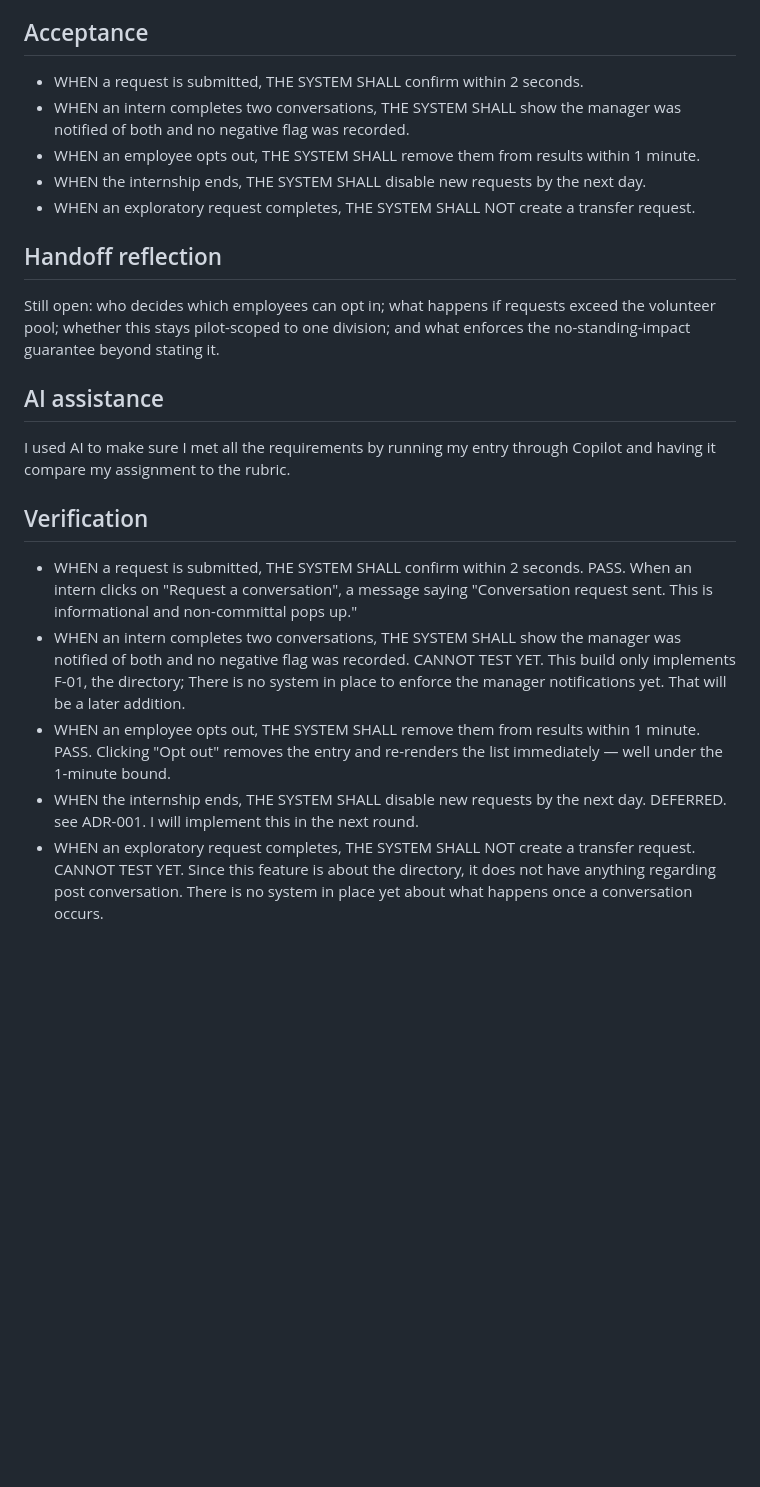
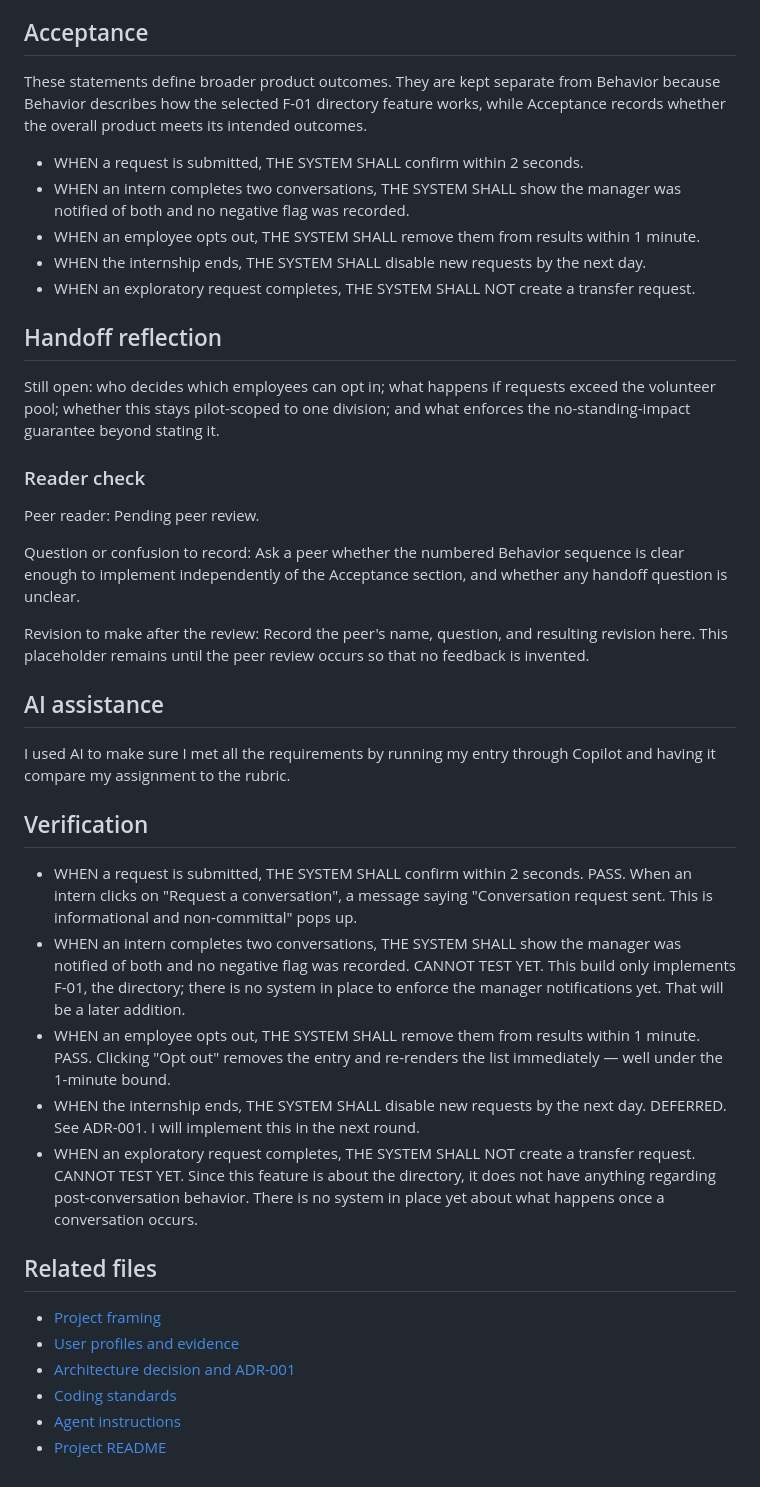
Before and after one commit to mehtaaashi05/mgt3745-hw3, a Markdown page: context/FEATURES.md, the part around one of its changes. Drawn GitHub-style; blank space fills up the shorter version.

Commit message:
Clarify F-01 behavior and add specification cross-links

```diff
--- a/context/FEATURES.md
+++ b/context/FEATURES.md
@@ -40,6 +51,9 @@ Does not cover: formal transfer/rotation applications, scheduling automation bey
 - The system must retain no conversation content, only the fact that a request was made and its status.
 
 ## Acceptance
+
+These statements define broader product outcomes. They are kept separate from Behavior because Behavior describes how the selected F-01 directory feature works, while Acceptance records whether the overall product meets its intended outcomes.
+
 - WHEN a request is submitted, THE SYSTEM SHALL confirm within 2 seconds.
 - WHEN an intern completes two conversations, THE SYSTEM SHALL show the manager was notified of both and no negative flag was recorded.
 - WHEN an employee opts out, THE SYSTEM SHALL remove them from results within 1 minute.
@@ -49,13 +63,30 @@ Does not cover: formal transfer/rotation applications, scheduling automation bey
 ## Handoff reflection
 Still open: who decides which employees can opt in; what happens if requests exceed the volunteer pool; whether this stays pilot-scoped to one division; and what enforces the no-standing-impact guarantee beyond stating it.
 
+### Reader check
+
+Peer reader: Pending peer review.
+
+Question or confusion to record: Ask a peer whether the numbered Behavior sequence is clear enough to implement independently of the Acceptance section, and whether any handoff question is unclear.
+
+Revision to make after the review: Record the peer's name, question, and resulting revision here. This placeholder remains until the peer review occurs so that no feedback is invented.
+
 ## AI assistance
 I used AI to make sure I met all the requirements by running my entry through Copilot and having it compare my assignment to the rubric.
 
 ## Verification
 
-- WHEN a request is submitted, THE SYSTEM SHALL confirm within 2 seconds. PASS. When an intern clicks on "Request a conversation", a message saying "Conversation request sent. This is informational and non-committal pops up."
-- WHEN an intern completes two conversations, THE SYSTEM SHALL show the manager was notified of both and no negative flag was recorded. CANNOT TEST YET. This build only implements F-01, the directory; There is no system in place to enforce the manager notifications yet. That will be a later addition.
+- WHEN a request is submitted, THE SYSTEM SHALL confirm within 2 seconds. PASS. When an intern clicks on "Request a conversation", a message saying "Conversation request sent. This is informational and non-committal" pops up.
+- WHEN an intern completes two conversations, THE SYSTEM SHALL show the manager was notified of both and no negative flag was recorded. CANNOT TEST YET. This build only implements F-01, the directory; there is no system in place to enforce the manager notifications yet. That will be a later addition.
 - WHEN an employee opts out, THE SYSTEM SHALL remove them from results within 1 minute. PASS. Clicking "Opt out" removes the entry and re-renders the list immediately — well under the 1-minute bound.
-- WHEN the internship ends, THE SYSTEM SHALL disable new requests by the next day. DEFERRED. see ADR-001. I will implement this in the next round.
-- WHEN an exploratory request completes, THE SYSTEM SHALL NOT create a transfer request. CANNOT TEST YET. Since this feature is about the directory, it does not have anything regarding post conversation. There is no system in place yet about what happens once a conversation occurs.
+- WHEN the internship ends, THE SYSTEM SHALL disable new requests by the next day. DEFERRED. See ADR-001. I will implement this in the next round.
+- WHEN an exploratory request completes, THE SYSTEM SHALL NOT create a transfer request. CANNOT TEST YET. Since this feature is about the directory, it does not have anything regarding post-conversation behavior. There is no system in place yet about what happens once a conversation occurs.
+
+## Related files
+
+- [Project framing](PROJECT.md)
+- [User profiles and evidence](USERS.md)
+- [Architecture decision and ADR-001](ARCHITECTURE.md)
+- [Coding standards](STANDARDS.md)
+- [Agent instructions](CLAUDE.md)
+- [Project README](../README.md)
```
Also changed, not shown: other parts of context/FEATURES.md (+20 -9 lines).
